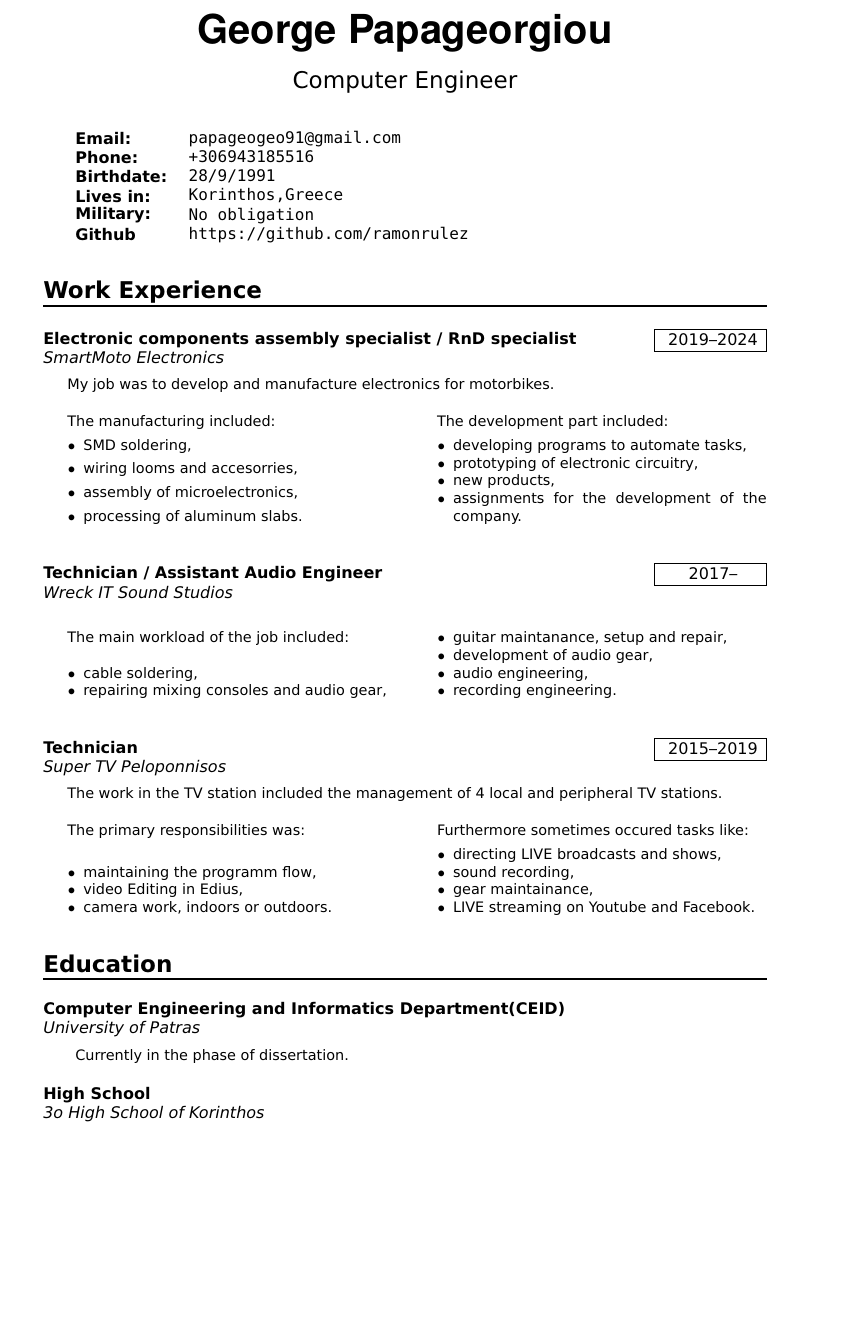
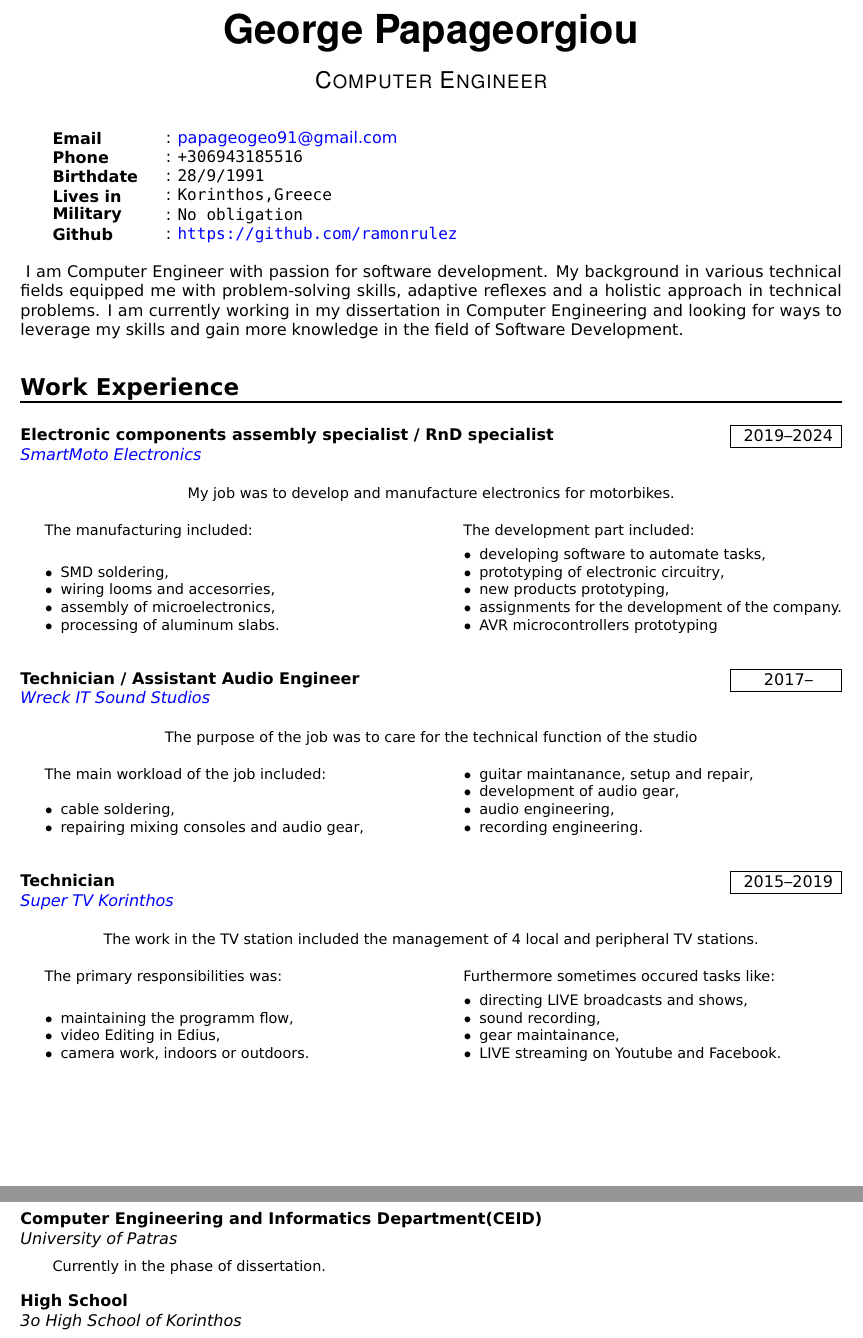
Before and after one commit to ramonrulez/CV, a LaTeX CV (.tex/cv.tex): part of page 1 of 2 before the commit and two parts of pages 1 and 2 of 2 after it, the two joined at a grey line, cut so that both start at the same text, the shorter picture padded with empty space. Compiled offline with pdfLaTeX.

Commit message:
Add about and general reshape

```diff
--- a/.tex/cv.tex
+++ b/.tex/cv.tex
@@ -1,4 +1,4 @@
-\documentclass[11]{article}
+\documentclass{article}
 
 %	Encoding
 \usepackage[utf8]{inputenc}
@@ -47,7 +53,7 @@
 \settowidth{\spacebox}{123456789}
 
 %	Vertical space separator berween entries
-\newcommand{\sepspace}{\vspace*{1.2em}}
+\newcommand{\sepspace}{\vspace*{1em}}
 
 %	Name
 \newcommand{\name}[1]{
@@ -114,23 +135,28 @@
 
 	\name{George Papageorgiou}
 	\quality{Computer Engineer}
-\sepspace
+	\bigskip
 
+	\info{Email}{\href{mailto:papageogeo91@gmail.com}{papageogeo91@gmail.com}}
+	\info{Phone}{\texttt{+306943185516}}
+	\info{Birthdate}{\texttt{28/9/1991}}
+	\info{Lives in}{\texttt{Korinthos,Greece}}
+	\info{Military}{\texttt{No obligation}}
+	\info{Github}{\url{https://github.com/ramonrulez}}
+	\bigskip
 
-\info{Email:}{\texttt{papageogeo91@gmail.com}}
-\info{Phone:}{\texttt{+306943185516}}
-\info{Birthdate:}{\texttt{28/9/1991}}
-\info{Lives in:}{\texttt{Korinthos,Greece}}
-\info{Military:}{\texttt{No obligation}}
-\info{Github}{\texttt{https://github.com/ramonrulez}}
-
-
+	\about{
+		I am Computer Engineer with passion for software development. My background in various technical fields equipped me with problem-solving skills, adaptive reflexes and a holistic approach in technical problems.
+	I am currently working in my dissertation in Computer Engineering and looking for ways to leverage my skills and gain more knowledge in the field of Software Development.
+	}
 	\section*{Work Experience}
-\work{Electronic components assembly specialist / RnD specialist}{2019--2024}{SmartMoto Electronics}{
+	\work{Electronic components assembly specialist / RnD specialist}{2019--2024}{\href{https://smartmoto-electronics.com/}{SmartMoto Electronics}}{
+		\begin{center}
+			My job was to develop and manufacture electronics for motorbikes.
+		\end{center}
 		\begin{multicols}{2}
-		[My job was to develop and manufacture electronics for motorbikes.]
 			The manufacturing included:
-	\begin{itemize}
+			\begin{itemize}[noitemsep]
 				\item SMD soldering,
 				\item wiring looms and accesorries,
 				\item assembly of microelectronics,
@@ -140,16 +166,20 @@
 
 			The development part included:
 			\begin{itemize}[noitemsep]
-		\item developing programs to automate tasks,
+				\item developing software to automate tasks,
 				\item prototyping of electronic circuitry,
-		\item new products,
+				\item new products prototyping,
 				\item assignments for the development of the company.
+				\item AVR microcontrollers prototyping
 			\end{itemize}
 		\end{multicols}
 	}
 	\sepspace
 
-\work{Technician / Assistant Audio Engineer}{2017--}{Wreck IT Sound Studios}{
+	\work{Technician / Assistant Audio Engineer}{2017--}{\href{https://www.wreckitsoundstudios.com/}{Wreck IT Sound Studios}}{
+		\begin{center}
+			The purpose of the job was to care for the technical function of the studio
+		\end{center}
 		\begin{multicols}{2}
 			The main workload of the job included:
 			\begin{itemize}[noitemsep]
@@ -164,9 +194,11 @@
 	}
 	\sepspace
 
-\work{Technician}{2015--2019}{Super TV Peloponnisos}{
+	\work{Technician}{2015--2019}{\href{https://supertvkorinthos.gr/}{Super TV Korinthos}}{
+		\begin{center}
+			The work in the TV station included the management of 4 local and peripheral TV stations.
+		\end{center}
 		\begin{multicols}{2}
-		[The work in the TV station included the management of 4 local and peripheral TV stations.]
 			The primary responsibilities was:
 			\begin{itemize}[noitemsep]
 				\item maintaining the programm flow,
@@ -185,6 +217,8 @@
 		\end{multicols}
 	}
 
+	% Break until next page for the rest
+	\pagebreak
 
 	\section*{Education}
 	\education{Computer Engineering and Informatics Department(CEID)}{University of Patras}{Currently in the phase of dissertation.}
```
Also changed, not shown: about.txt (added, +21 -0 lines), .tex/cv.pdf, .tex/cv.tex (42 more changed lines). Lines whose indentation alone changed are shown as unchanged.
